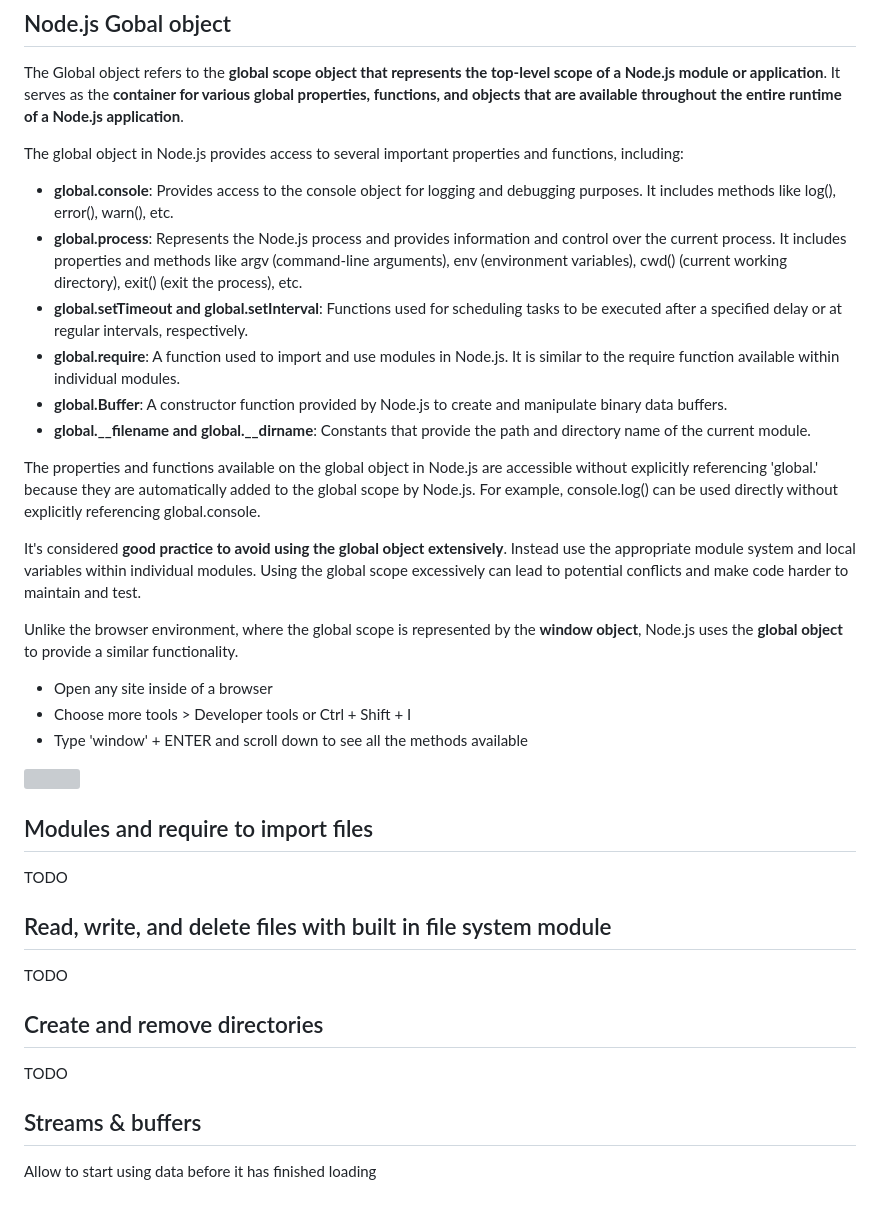
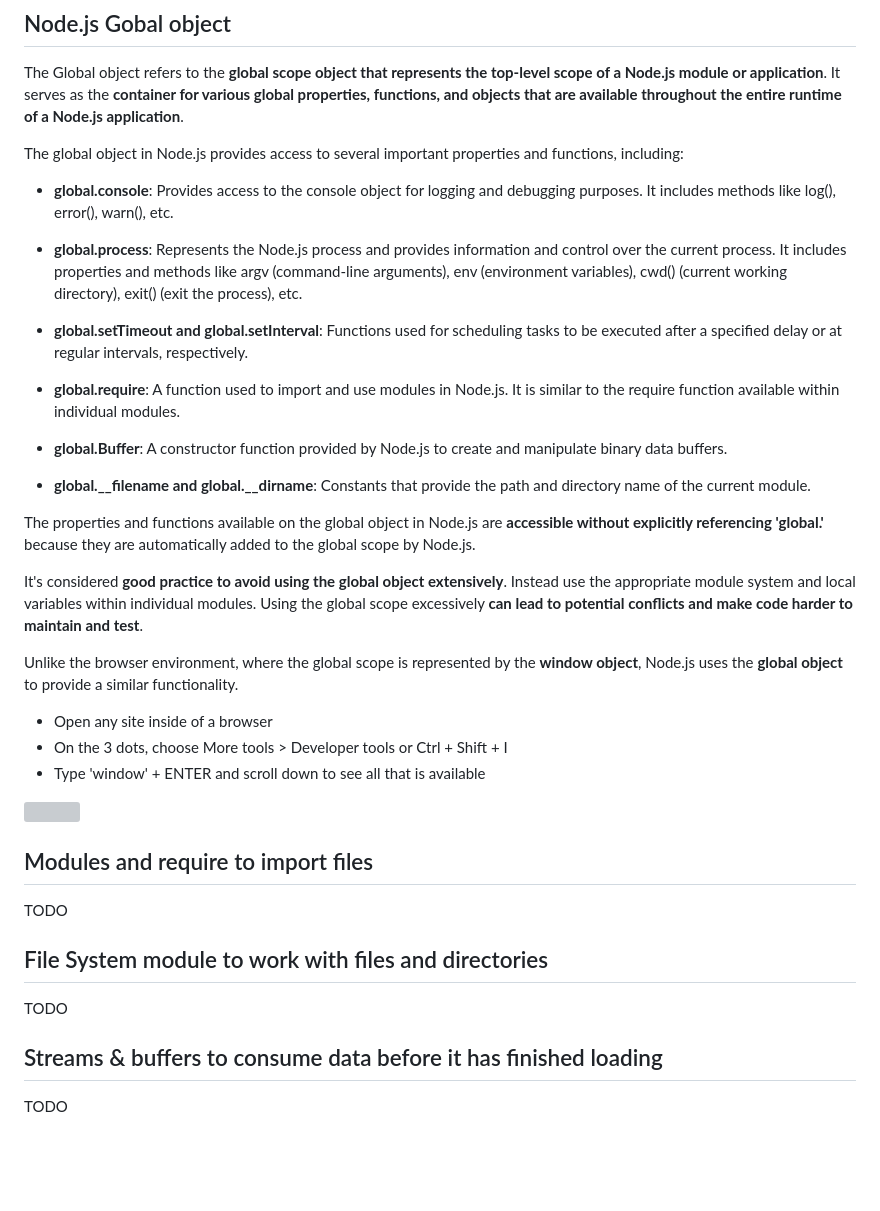
Before and after one commit to siomarapantarotto/nodejs-playground, a Markdown page: README.md, the part around one of its changes. Rendered like a GitHub page; blank space fills up the shorter version; grey boxes are pictures that could not be loaded.

```diff
--- a/README.md
+++ b/README.md
@@ -131,31 +138,36 @@ The Global object refers to the <b>global scope object that represents the top-l
 The global object in Node.js provides access to several important properties and functions, including:
 
 - <b>global.console</b>: Provides access to the console object for logging and debugging purposes. It includes methods like log(), error(), warn(), etc.
+
 - <b>global.process</b>: Represents the Node.js process and provides information and control over the current process. It includes properties and methods like argv (command-line arguments), env (environment variables), cwd() (current working directory), exit() (exit the process), etc.
+
 - <b>global.setTimeout and global.setInterval</b>: Functions used for scheduling tasks to be executed after a specified delay or at regular intervals, respectively.
+
 - <b>global.require</b>: A function used to import and use modules in Node.js. It is similar to the require function available within individual modules.
+
 - <b>global.Buffer</b>: A constructor function provided by Node.js to create and manipulate binary data buffers.
+
 - <b>global.__filename and global.__dirname</b>: Constants that provide the path and directory name of the current module.
 
-The properties and functions available on the global object in Node.js are accessible without explicitly referencing 'global.' because they are automatically added to the global scope by Node.js. For example, console.log() can be used directly without explicitly referencing global.console.
+The properties and functions available on the global object in Node.js are <b>accessible without explicitly referencing 'global.'</b> because they are automatically added to the global scope by Node.js.
 
-It's considered <b>good practice to avoid using the global object extensively</b>. Instead use the appropriate module system and local variables within individual modules. Using the global scope excessively can lead to potential conflicts and make code harder to maintain and test.
+It's considered <b>good practice to avoid using the global object extensively</b>. Instead use the appropriate module system and local variables within individual modules. Using the global scope excessively <b>can lead to potential conflicts and make code harder to maintain and test</b>.
 
 Unlike the browser environment, where the global scope is represented by the <b>window object</b>, Node.js uses the <b>global object</b> to provide a similar functionality.
 
 - Open any site inside of a browser
-- Choose more tools > Developer tools or Ctrl + Shift + I
-- Type 'window' + ENTER and scroll down to see all the methods available
+- On the 3 dots, choose More tools > Developer tools or Ctrl + Shift + I
+- Type 'window' + ENTER and scroll down to see all that is available
 
 <p>
   <img src="https://github.com/siomarapantarotto/nodejs-playground/assets/5893219/d4efc220-73b1-4cb2-a510-fda4c74fccbc" />
 </p>
 
 ## Modules and require to import files
+
 TODO
-## Read, write, and delete files with built in file system module
+## File System module to work with files and directories
+
 TODO
-## Create and remove directories
+## Streams & buffers to consume data before it has finished loading
 TODO
-## Streams & buffers
-Allow to start using data before it has finished loading
```
Also changed, not shown: other parts of README.md (+20 -13 lines).
